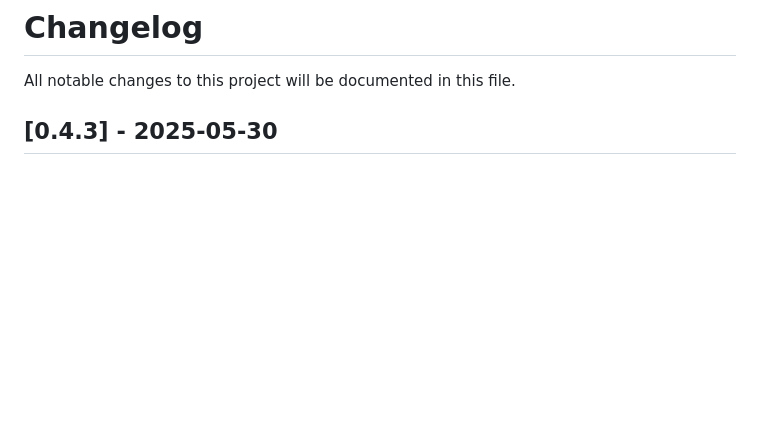
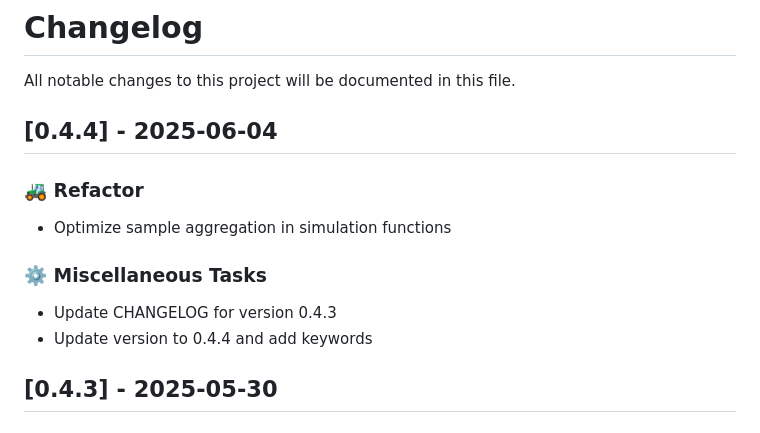
Before and after one commit to tangxiangong/diffusionx, a Markdown page: CHANGELOG.md, the part around the change. Rendered like a GitHub page; blank space fills up the shorter version.

Commit message:
chore: Update version to 0.4.4

```diff
--- a/CHANGELOG.md
+++ b/CHANGELOG.md
@@ -1,6 +1,17 @@
 # Changelog
 
 All notable changes to this project will be documented in this file.
+
+## [0.4.4] - 2025-06-04
+
+### 🚜 Refactor
+
+- Optimize sample aggregation in simulation functions
+
+### ⚙️ Miscellaneous Tasks
+
+- Update CHANGELOG for version 0.4.3
+- Update version to 0.4.4 and add keywords
 
 ## [0.4.3] - 2025-05-30
 
```
